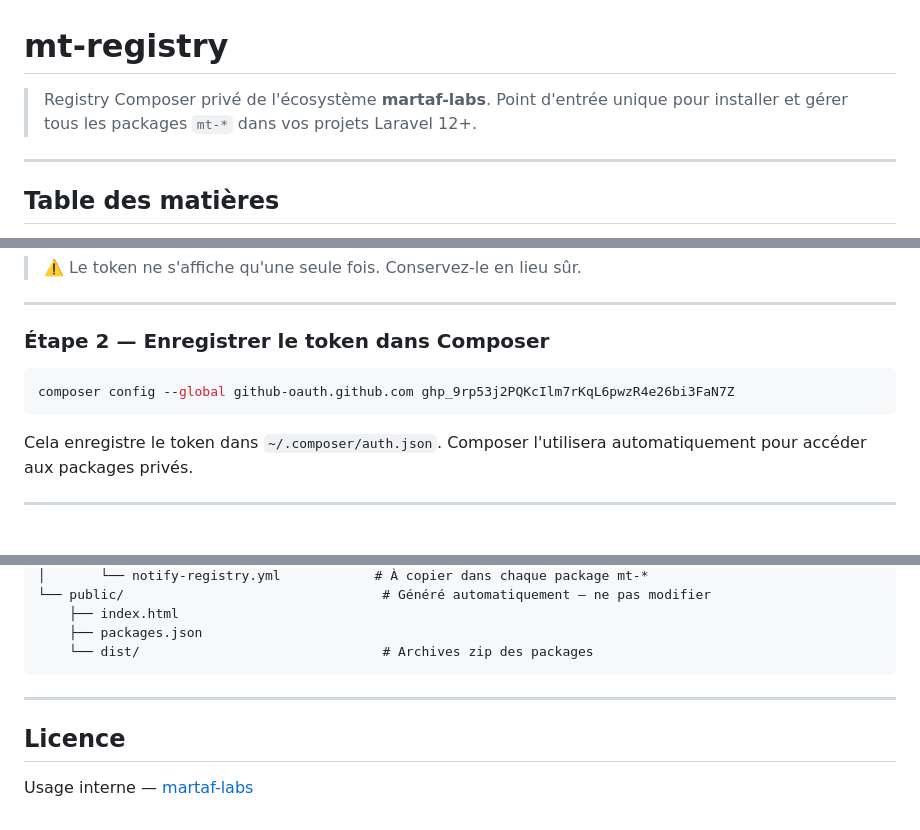
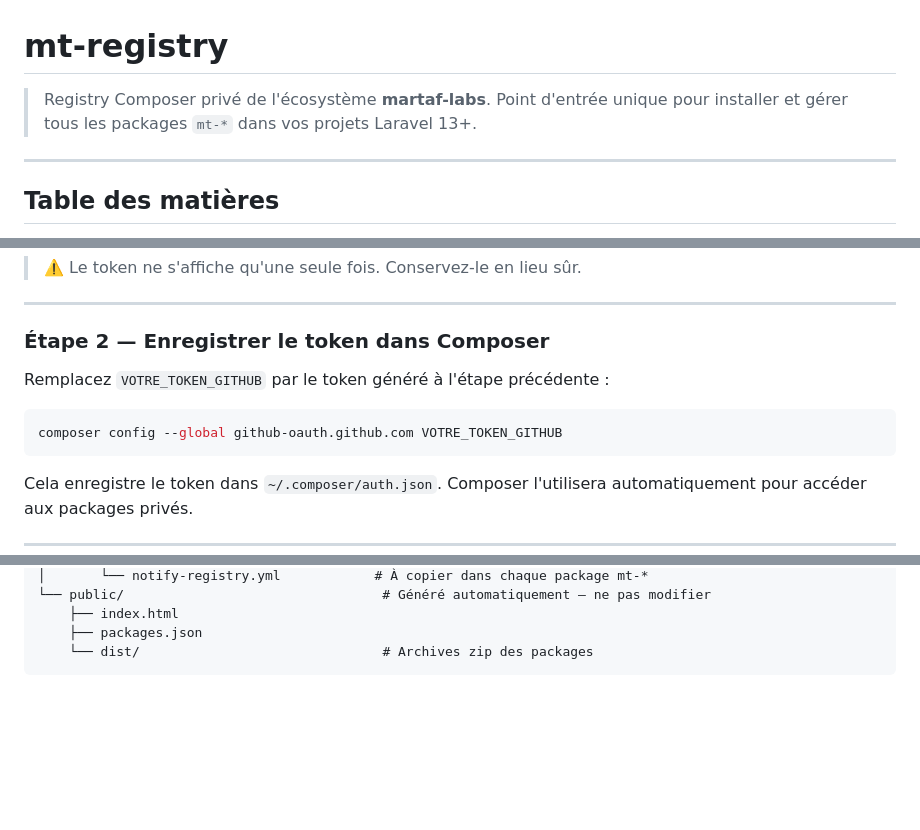
Before and after one commit to martaf-labs/mt-registry, a Markdown page: README.md, 3 parts joined by grey strips. Rendered like a GitHub page; blank space fills up the shorter version.

````diff
--- a/README.md
+++ b/README.md
@@ -1,7 +1,7 @@
 # mt-registry
 
 > Registry Composer privé de l'écosystème **martaf-labs**.
-> Point d'entrée unique pour installer et gérer tous les packages `mt-*` dans vos projets Laravel 12+.
+> Point d'entrée unique pour installer et gérer tous les packages `mt-*` dans vos projets Laravel 13+.
 
 ---
 
@@ -81,8 +81,10 @@ Cochez la permission **`repo`** (accès en lecture aux repos privés), puis copi
 
 ### Étape 2 — Enregistrer le token dans Composer
 
+Remplacez `VOTRE_TOKEN_GITHUB` par le token généré à l'étape précédente :
+
 ```bash
-composer config --global github-oauth.github.com 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
+composer config --global github-oauth.github.com VOTRE_TOKEN_GITHUB
 ```
 
 Cela enregistre le token dans `~/.composer/auth.json`.
@@ -348,9 +350,3 @@ mt-registry/
     ├── packages.json
     └── dist/                               # Archives zip des packages
 ```
-
----
-
-## Licence
-
-Usage interne — [martaf-labs](https://github.com/martaf-labs)
````
